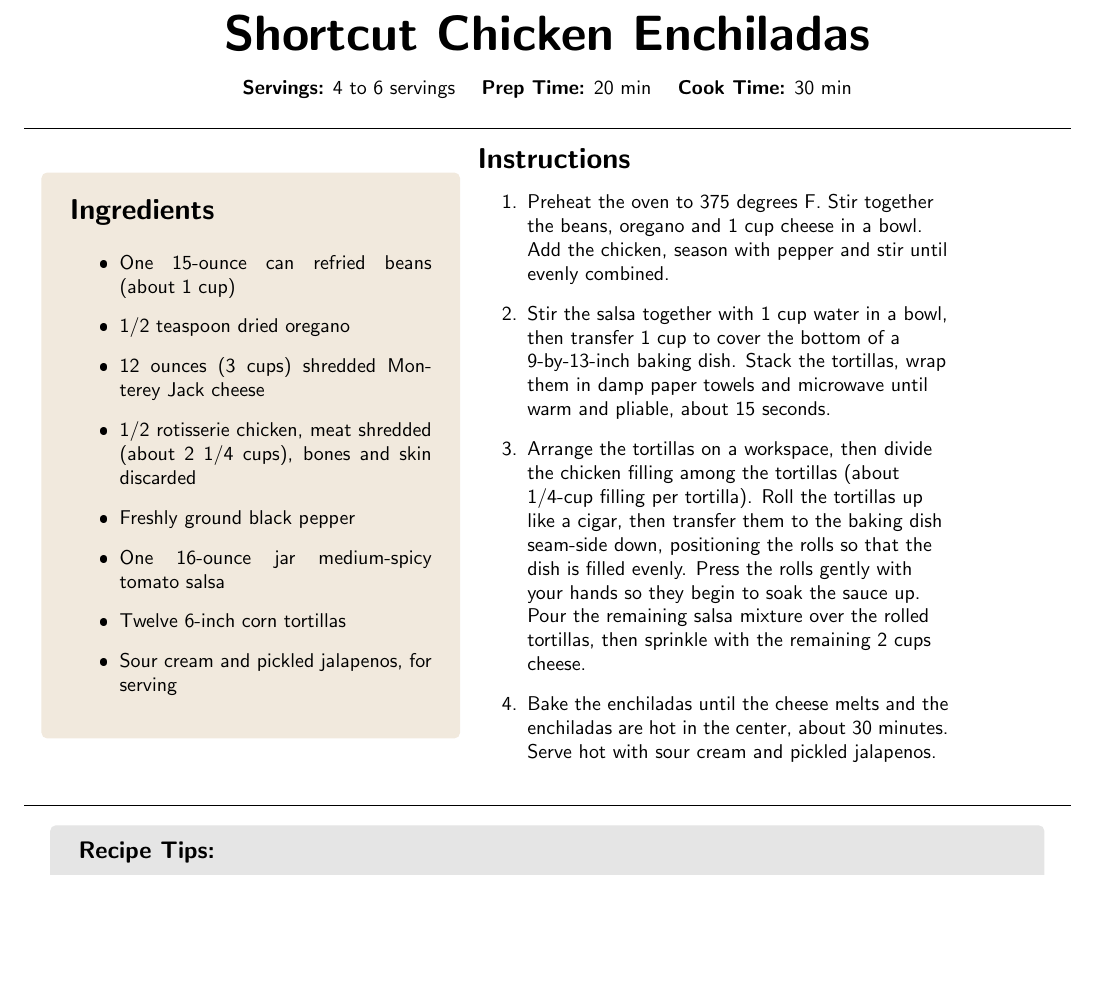
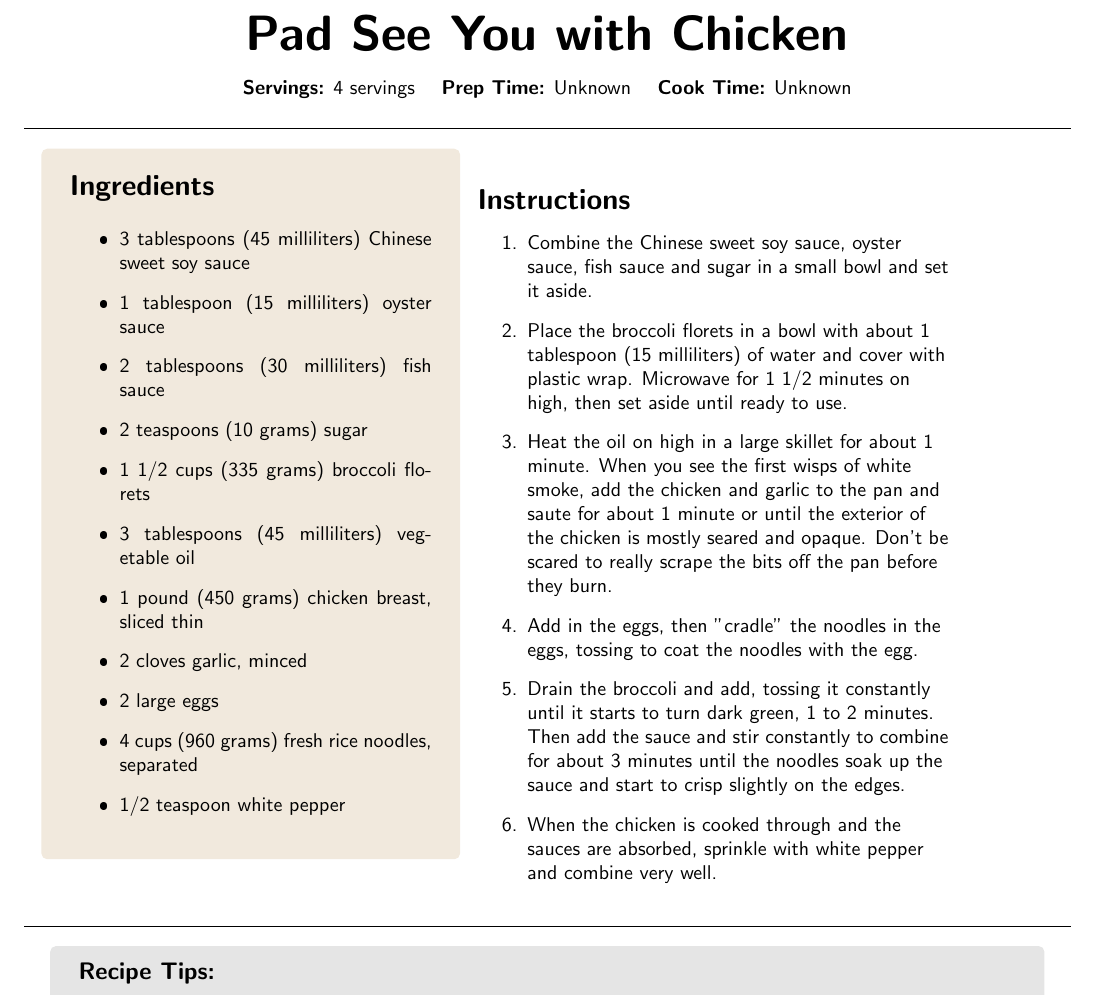
Before and after one commit to CSJ7701/org, a LaTeX document (ChefExports/TempRecipe.tex): part of the page, cut at the place of the change, the shorter picture padded with empty space. The pictures show the PDF file ChefExports/TempRecipe.pdf that the author committed with the source.

Commit message:
Autocommit - 04Aug2024 14:40:56

```diff
--- a/ChefExports/TempRecipe.tex
+++ b/ChefExports/TempRecipe.tex
@@ -1,28 +1,33 @@
 \documentclass{RecipePage}
 \begin{document}
-\recipeTitle{Shortcut Chicken Enchiladas}
-\recipeInfo{4 to 6 servings}{20 min}{30 min}
+\recipeTitle{Pad See You with Chicken}
+\recipeInfo{4 servings}{Unknown}{Unknown}
 \hbox to 0.9\textwidth{
 \vbox{
 \hsize=0.4\textwidth
 \begin{ingredients}
-\item{One 15-ounce can refried beans (about 1 cup)}
-\item{1/2 teaspoon dried oregano}
-\item{12 ounces (3 cups) shredded Monterey Jack cheese }
-\item{1/2 rotisserie chicken, meat shredded (about 2 1/4 cups), bones and skin discarded }
-\item{Freshly ground black pepper}
-\item{One 16-ounce jar medium-spicy tomato salsa}
-\item{Twelve 6-inch corn tortillas}
-\item{Sour cream and pickled jalapenos, for serving}
+\item{3 tablespoons (45 milliliters) Chinese sweet soy sauce}
+\item{1 tablespoon (15 milliliters) oyster sauce}
+\item{2 tablespoons (30 milliliters) fish sauce}
+\item{2 teaspoons (10 grams) sugar}
+\item{1 1/2 cups (335 grams) broccoli florets}
+\item{3 tablespoons (45 milliliters) vegetable oil}
+\item{1 pound (450 grams) chicken breast, sliced thin}
+\item{2 cloves garlic, minced}
+\item{2 large eggs}
+\item{4 cups (960 grams) fresh rice noodles, separated}
+\item{1/2 teaspoon white pepper}
 \end{ingredients}
 }
 \vbox{
 \hsize=0.45\textwidth
 \begin{instructions}
-\item Preheat the oven to 375 degrees F. Stir together the beans, oregano and 1 cup cheese in a bowl. Add the chicken, season with pepper and stir until evenly combined.
-\item Stir the salsa together with 1 cup water in a bowl, then transfer 1 cup to cover the bottom of a 9-by-13-inch baking dish. Stack the tortillas, wrap them in damp paper towels and microwave until warm and pliable, about 15 seconds.
-\item Arrange the tortillas on a workspace, then divide the chicken filling among the tortillas (about 1/4-cup filling per tortilla). Roll the tortillas up like a cigar, then transfer them to the baking dish seam-side down, positioning the rolls so that the dish is filled evenly. Press the rolls gently with your hands so they begin to soak the sauce up. Pour the remaining salsa mixture over the rolled tortillas, then sprinkle with the remaining 2 cups cheese.
-\item Bake the enchiladas until the cheese melts and the enchiladas are hot in the center, about 30 minutes. Serve hot with sour cream and pickled jalapenos.
+\item Combine the Chinese sweet soy sauce, oyster sauce, fish sauce and sugar in a small bowl and set it aside.
+\item Place the broccoli florets in a bowl with about 1 tablespoon (15 milliliters) of water and cover with plastic wrap. Microwave for 1 1/2 minutes on high, then set aside until ready to use.
+\item Heat the oil on high in a large skillet for about 1 minute. When you see the first wisps of white smoke, add the chicken and garlic to the pan and saute for about 1 minute or until the exterior of the chicken is mostly seared and opaque. Don't be scared to really scrape the bits off the pan before they burn.
+\item Add in the eggs, then "cradle" the noodles in the eggs, tossing to coat the noodles with the egg.
+\item Drain the broccoli and add, tossing it constantly until it starts to turn dark green, 1 to 2 minutes. Then add the sauce and stir constantly to combine for about 3 minutes until the noodles soak up the sauce and start to crisp slightly on the edges.
+\item When the chicken is cooked through and the sauces are absorbed, sprinkle with white pepper and combine very well.
 \end{instructions}
 }
 }
```
Also changed, not shown: ChefExports/TempRecipe.pdf, 3 other files.
